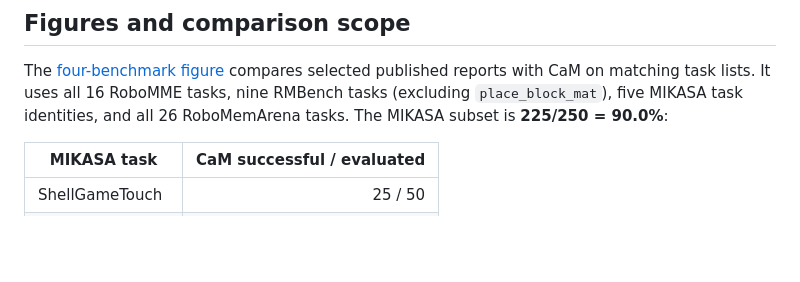
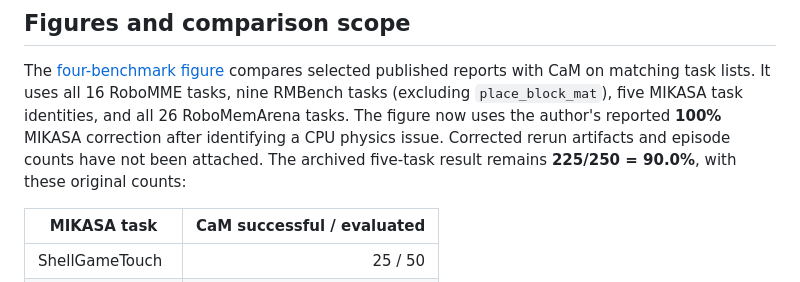
Before and after one commit to YinpeiDai/Code-as-Memory, a Markdown page: docs/results.md, the part around the change. Rendered like a GitHub page; blank space fills up the shorter version.

```diff
--- a/docs/results.md
+++ b/docs/results.md
@@ -24,7 +24,10 @@ single benchmark headline or count repeated checks as new published evidence.
 The [four-benchmark figure](figures/benchmark_comparison.png) compares selected
 published reports with CaM on matching task lists. It uses all 16 RoboMME tasks,
 nine RMBench tasks (excluding `place_block_mat`), five MIKASA task identities,
-and all 26 RoboMemArena tasks. The MIKASA subset is **225/250 = 90.0%**:
+and all 26 RoboMemArena tasks. The figure now uses the author's reported
+**100%** MIKASA correction after identifying a CPU physics issue. Corrected rerun
+artifacts and episode counts have not been attached. The archived five-task result
+remains **225/250 = 90.0%**, with these original counts:
 
 | MIKASA task | CaM successful / evaluated |
 |---|---:|
```
Also changed, not shown: README.md (+2 -9 lines), docs/figures/README.md (+5 -2 lines), docs/figures/benchmark_comparison.png, 3 other files.
